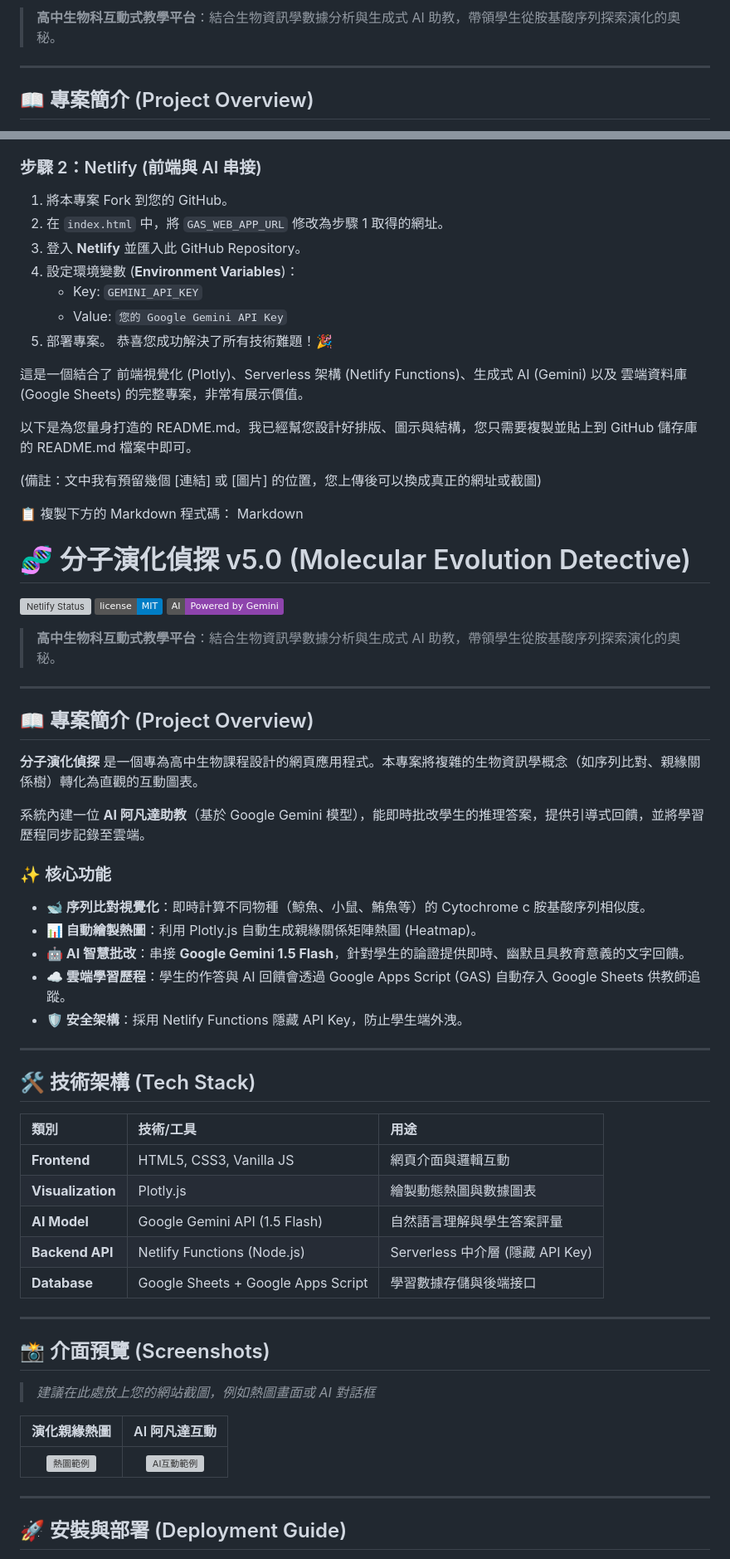
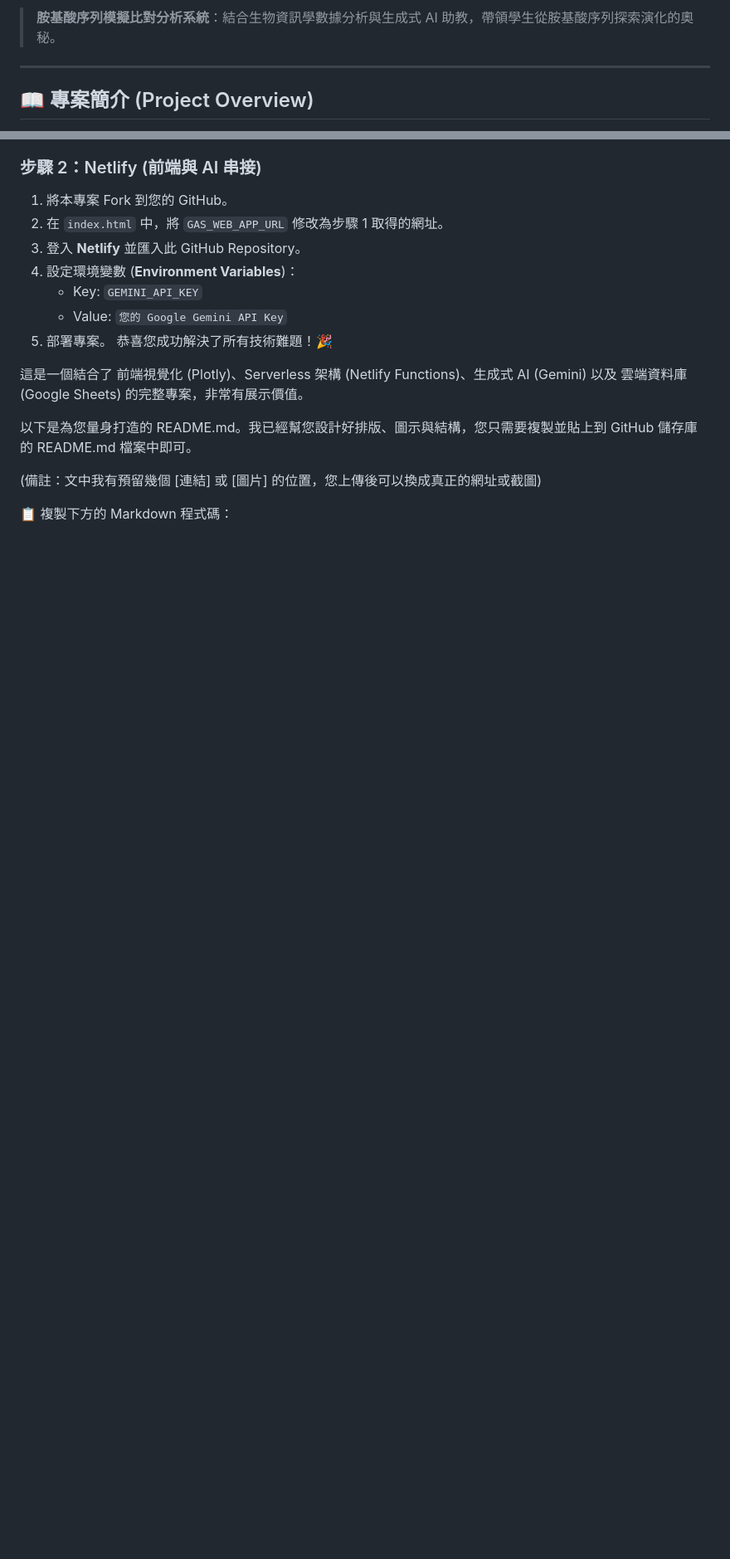
Before and after one commit to AvatarBiology/aa-sequencing, a Markdown page: README.md, 2 parts joined by grey strips. Shown at 83% size. Drawn GitHub-style; badges without logos; blank space fills up the shorter version; grey boxes are pictures that could not be loaded.

```diff
--- a/README.md
+++ b/README.md
@@ -4,7 +3,7 @@
 ![License](https://img.shields.io/badge/license-MIT-blue.svg)
 ![Gemini AI](https://img.shields.io/badge/AI-Powered%20by%20Gemini-8E44AD)
 
-> **高中生物科互動式教學平台**：結合生物資訊學數據分析與生成式 AI 助教，帶領學生從胺基酸序列探索演化的奧秘。
+> **胺基酸序列模擬比對分析系統**：結合生物資訊學數據分析與生成式 AI 助教，帶領學生從胺基酸序列探索演化的奧秘。
 
 ---
 
@@ -75,54 +74,3 @@
 (備註：文中我有預留幾個 [連結] 或 [圖片] 的位置，您上傳後可以換成真正的網址或截圖)
 
 📋 複製下方的 Markdown 程式碼：
-Markdown
-
-# 🧬 分子演化偵探 v5.0 (Molecular Evolution Detective)
-
-![Netlify Status](https://api.netlify.com/api/v1/badges/your-site-id/deploy-status)
-![License](https://img.shields.io/badge/license-MIT-blue.svg)
-![Gemini AI](https://img.shields.io/badge/AI-Powered%20by%20Gemini-8E44AD)
-
-> **高中生物科互動式教學平台**：結合生物資訊學數據分析與生成式 AI 助教，帶領學生從胺基酸序列探索演化的奧秘。
-
----
-
-## 📖 專案簡介 (Project Overview)
-
-**分子演化偵探** 是一個專為高中生物課程設計的網頁應用程式。本專案將複雜的生物資訊學概念（如序列比對、親緣關係樹）轉化為直觀的互動圖表。
-
-系統內建一位 **AI 阿凡達助教**（基於 Google Gemini 模型），能即時批改學生的推理答案，提供引導式回饋，並將學習歷程同步記錄至雲端。
-
-### ✨ 核心功能
-* **🐋 序列比對視覺化**：即時計算不同物種（鯨魚、小鼠、鮪魚等）的 Cytochrome c 胺基酸序列相似度。
-* **📊 自動繪製熱圖**：利用 Plotly.js 自動生成親緣關係矩陣熱圖 (Heatmap)。
-* **🤖 AI 智慧批改**：串接 **Google Gemini 1.5 Flash**，針對學生的論證提供即時、幽默且具教育意義的文字回饋。
-* **☁️ 雲端學習歷程**：學生的作答與 AI 回饋會透過 Google Apps Script (GAS) 自動存入 Google Sheets 供教師追蹤。
-* **🛡️ 安全架構**：採用 Netlify Functions 隱藏 API Key，防止學生端外洩。
-
----
-
-## 🛠️ 技術架構 (Tech Stack)
-
-| 類別 | 技術/工具 | 用途 |
-| :--- | :--- | :--- |
-| **Frontend** | HTML5, CSS3, Vanilla JS | 網頁介面與邏輯互動 |
-| **Visualization** | Plotly.js | 繪製動態熱圖與數據圖表 |
-| **AI Model** | Google Gemini API (1.5 Flash) | 自然語言理解與學生答案評量 |
-| **Backend API** | Netlify Functions (Node.js) | Serverless 中介層 (隱藏 API Key) |
-| **Database** | Google Sheets + Google Apps Script | 學習數據存儲與後端接口 |
-
----
-
-## 📸 介面預覽 (Screenshots)
-
-> *建議在此處放上您的網站截圖，例如熱圖畫面或 AI 對話框*
-
-| 演化親緣熱圖 | AI 阿凡達互動 |
-| :---: | :---: |
-| ![熱圖範例](https://via.placeholder.com/400x300?text=Heatmap+Demo) | ![AI互動範例](https://via.placeholder.com/400x300?text=AI+Feedback+Demo) |
-
----
-
-## 🚀 安裝與部署 (Deployment Guide)
-
```
Also changed, not shown: other parts of README.md (+1 -21 lines).
